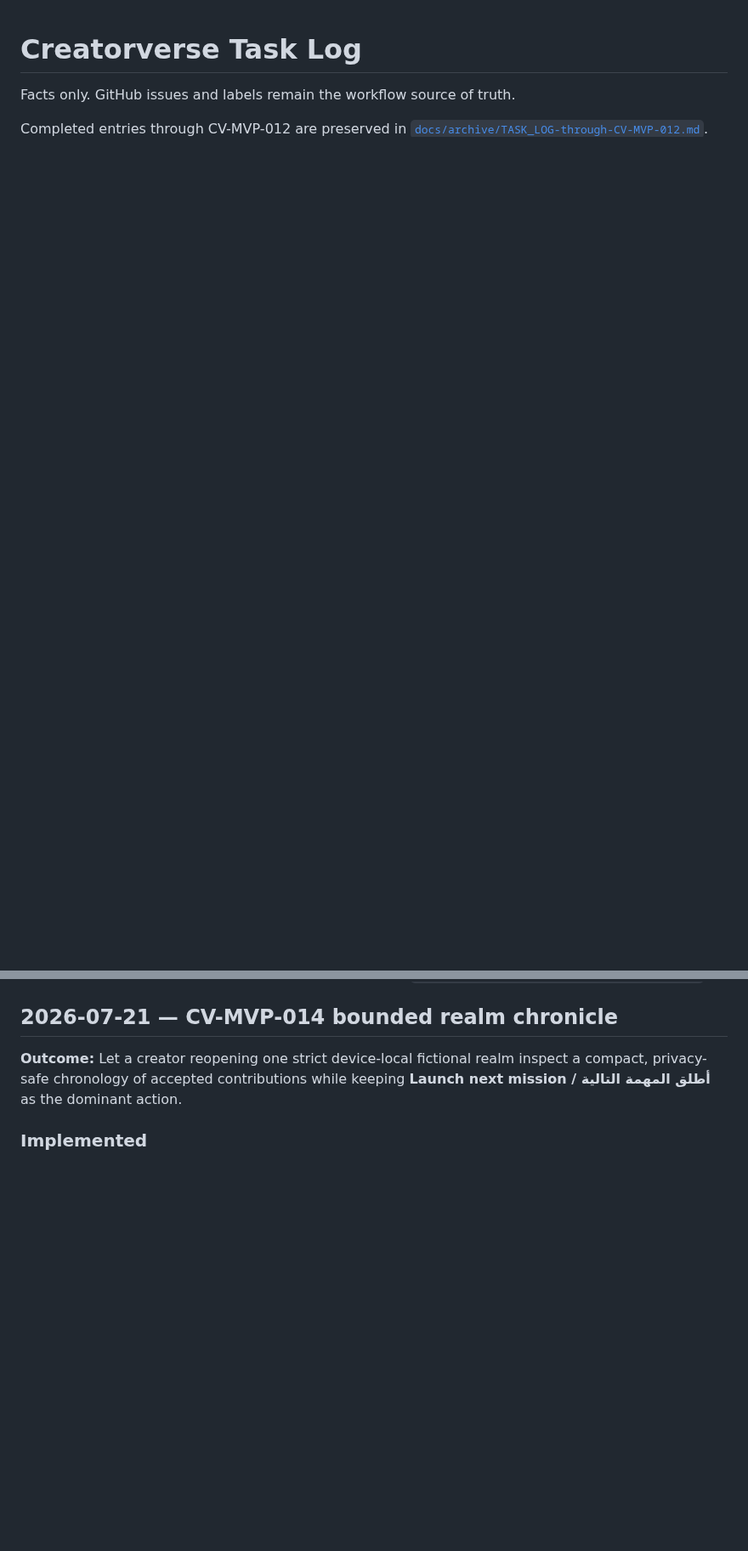
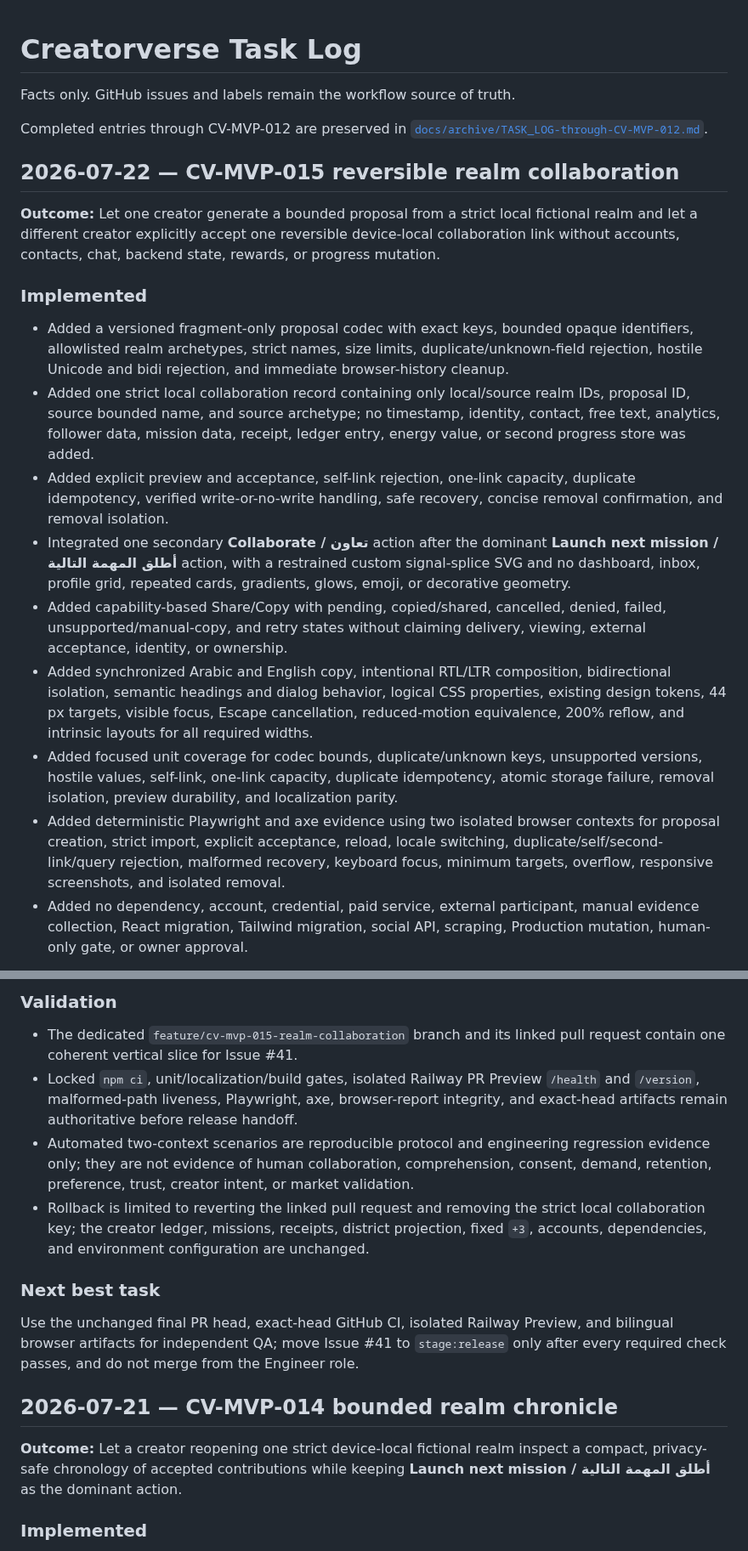
Before and after one commit to abdullahkrs/Creatorverse, a Markdown page: TASK_LOG.md, 2 parts joined by grey strips. Shown at 85% size. Drawn GitHub-style; blank space fills up the shorter version.

Commit message:
docs: record CV-MVP-015 implementation

```diff
--- a/TASK_LOG.md
+++ b/TASK_LOG.md
@@ -3,6 +3,33 @@
 Facts only. GitHub issues and labels remain the workflow source of truth.
 
 Completed entries through CV-MVP-012 are preserved in [`docs/archive/TASK_LOG-through-CV-MVP-012.md`](docs/archive/TASK_LOG-through-CV-MVP-012.md).
+
+## 2026-07-22 — CV-MVP-015 reversible realm collaboration
+
+**Outcome:** Let one creator generate a bounded proposal from a strict local fictional realm and let a different creator explicitly accept one reversible device-local collaboration link without accounts, contacts, chat, backend state, rewards, or progress mutation.
+
+### Implemented
+
+- Added a versioned fragment-only proposal codec with exact keys, bounded opaque identifiers, allowlisted realm archetypes, strict names, size limits, duplicate/unknown-field rejection, hostile Unicode and bidi rejection, and immediate browser-history cleanup.
+- Added one strict local collaboration record containing only local/source realm IDs, proposal ID, source bounded name, and source archetype; no timestamp, identity, contact, free text, analytics, follower data, mission data, receipt, ledger entry, energy value, or second progress store was added.
+- Added explicit preview and acceptance, self-link rejection, one-link capacity, duplicate idempotency, verified write-or-no-write handling, safe recovery, concise removal confirmation, and removal isolation.
+- Integrated one secondary **Collaborate / تعاون** action after the dominant **Launch next mission / أطلق المهمة التالية** action, with a restrained custom signal-splice SVG and no dashboard, inbox, profile grid, repeated cards, gradients, glows, emoji, or decorative geometry.
+- Added capability-based Share/Copy with pending, copied/shared, cancelled, denied, failed, unsupported/manual-copy, and retry states without claiming delivery, viewing, external acceptance, identity, or ownership.
+- Added synchronized Arabic and English copy, intentional RTL/LTR composition, bidirectional isolation, semantic headings and dialog behavior, logical CSS properties, existing design tokens, 44 px targets, visible focus, Escape cancellation, reduced-motion equivalence, 200% reflow, and intrinsic layouts for all required widths.
+- Added focused unit coverage for codec bounds, duplicate/unknown keys, unsupported versions, hostile values, self-link, one-link capacity, duplicate idempotency, atomic storage failure, removal isolation, preview durability, and localization parity.
+- Added deterministic Playwright and axe evidence using two isolated browser contexts for proposal creation, strict import, explicit acceptance, reload, locale switching, duplicate/self/second-link/query rejection, malformed recovery, keyboard focus, minimum targets, overflow, responsive screenshots, and isolated removal.
+- Added no dependency, account, credential, paid service, external participant, manual evidence collection, React migration, Tailwind migration, social API, scraping, Production mutation, human-only gate, or owner approval.
+
+### Validation
+
+- The dedicated `feature/cv-mvp-015-realm-collaboration` branch and its linked pull request contain one coherent vertical slice for Issue #41.
+- Locked `npm ci`, unit/localization/build gates, isolated Railway PR Preview `/health` and `/version`, malformed-path liveness, Playwright, axe, browser-report integrity, and exact-head artifacts remain authoritative before release handoff.
+- Automated two-context scenarios are reproducible protocol and engineering regression evidence only; they are not evidence of human collaboration, comprehension, consent, demand, retention, preference, trust, creator intent, or market validation.
+- Rollback is limited to reverting the linked pull request and removing the strict local collaboration key; the creator ledger, missions, receipts, district projection, fixed `+3`, accounts, dependencies, and environment configuration are unchanged.
+
+### Next best task
+
+Use the unchanged final PR head, exact-head GitHub CI, isolated Railway Preview, and bilingual browser artifacts for independent QA; move Issue #41 to `stage:release` only after every required check passes, and do not merge from the Engineer role.
 
 ## 2026-07-21 — CV-MVP-014 bounded realm chronicle
 
```
